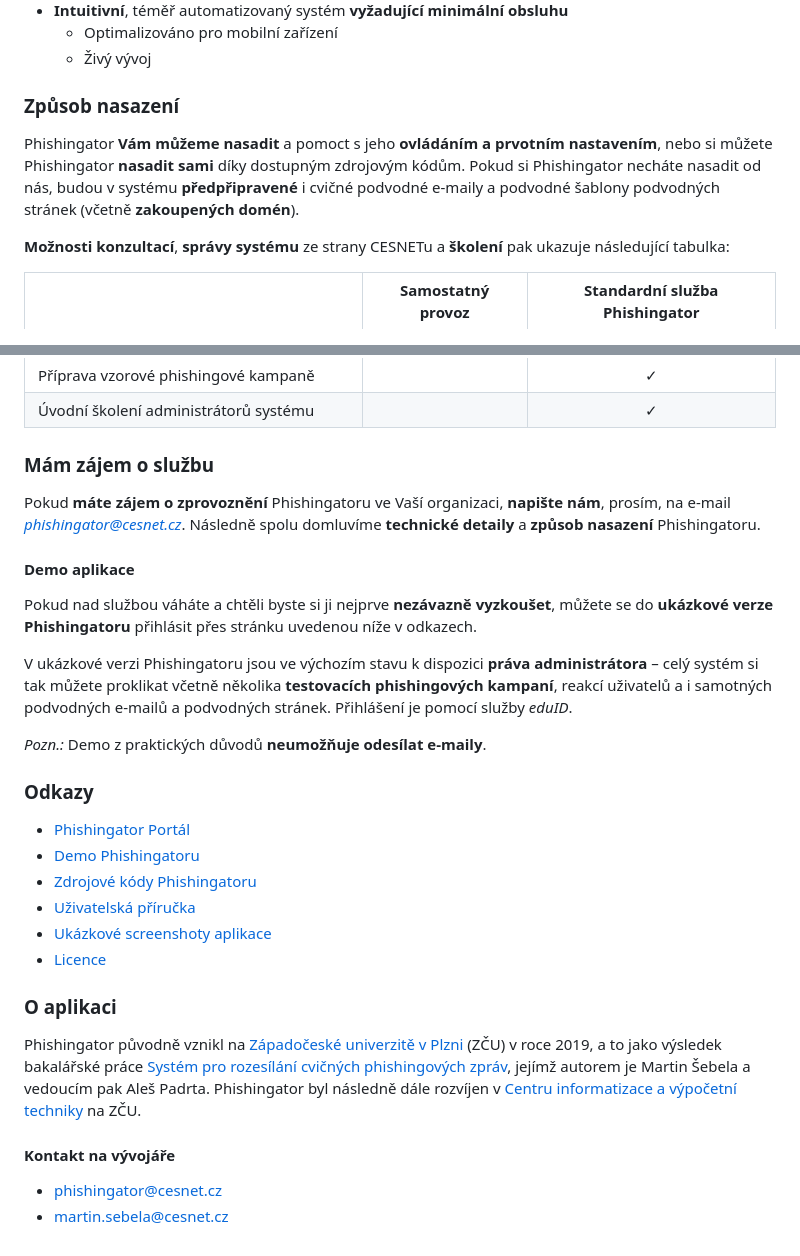
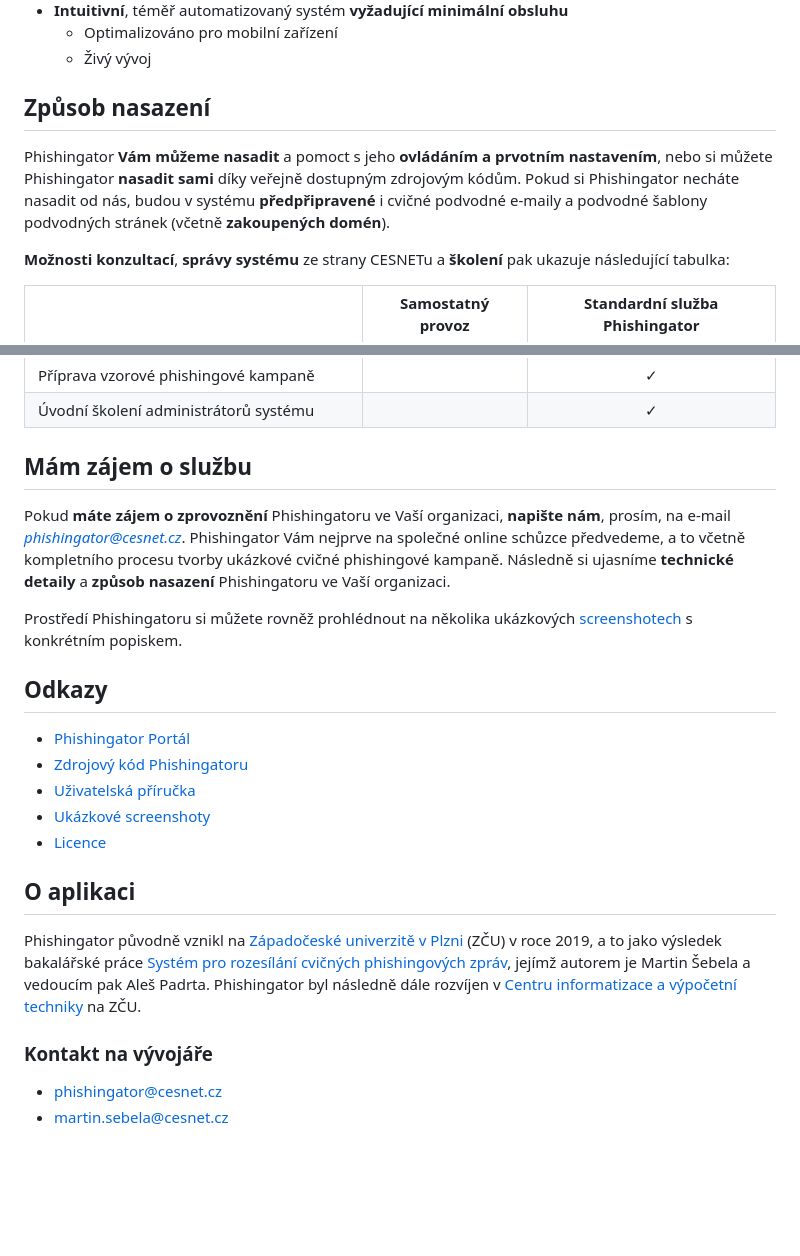
Before and after one commit to msebela/Phishingator, a Markdown page: README.md, 2 parts joined by grey strips. GitHub-like rendering; blank space fills up the shorter version.

Commit message:
README and screenshots updated

```diff
--- a/README.md
+++ b/README.md
@@ -43,9 +44,9 @@ Phishingator byl navržen jako co nejvíce **intuitivní a automatizovaný syst
 
 
 
-### Způsob nasazení
+## Způsob nasazení
 
-Phishingator **Vám můžeme nasadit** a pomoct s jeho **ovládáním a prvotním nastavením**, nebo si můžete Phishingator **nasadit sami** díky dostupným zdrojovým kódům. Pokud si Phishingator necháte nasadit od nás, budou v systému **předpřipravené** i cvičné podvodné e-maily a podvodné šablony podvodných stránek (včetně **zakoupených domén**).
+Phishingator **Vám můžeme nasadit** a pomoct s jeho **ovládáním a prvotním nastavením**, nebo si můžete Phishingator **nasadit sami** díky veřejně dostupným zdrojovým kódům. Pokud si Phishingator necháte nasadit od nás, budou v systému **předpřipravené** i cvičné podvodné e-maily a podvodné šablony podvodných stránek (včetně **zakoupených domén**).
 
 **Možnosti konzultací**, **správy systému** ze strany CESNETu a **školení** pak ukazuje následující tabulka:
 
@@ -63,38 +64,30 @@ Phishingator **Vám můžeme nasadit** a pomoct s jeho **ovládáním a prvotní
 
 
 
-### Mám zájem o službu
+## Mám zájem o službu
 
-Pokud **máte zájem o zprovoznění** Phishingatoru ve Vaší organizaci, **napište nám**, prosím, na e-mail *phishingator@cesnet.cz*. Následně spolu domluvíme **technické detaily** a **způsob nasazení** Phishingatoru.
+Pokud **máte zájem o zprovoznění** Phishingatoru ve Vaší organizaci, **napište nám**, prosím, na e-mail *phishingator@cesnet.cz*. Phishingator Vám nejprve na společné online schůzce předvedeme, a to včetně kompletního procesu tvorby ukázkové cvičné phishingové kampaně. Následně si ujasníme **technické detaily** a **způsob nasazení** Phishingatoru ve Vaší organizaci.
 
-
-#### Demo aplikace
-
-Pokud nad službou váháte a chtěli byste si ji nejprve **nezávazně vyzkoušet**, můžete se do **ukázkové verze Phishingatoru** přihlásit přes stránku uvedenou níže v odkazech.
-
-V ukázkové verzi Phishingatoru jsou ve výchozím stavu k dispozici **práva administrátora** – celý systém si tak můžete proklikat včetně několika **testovacích phishingových kampaní**, reakcí uživatelů a i samotných podvodných e-mailů a podvodných stránek. Přihlášení je pomocí služby *eduID*.
-
-*Pozn.:* Demo z praktických důvodů **neumožňuje odesílat e-maily**.
+Prostředí Phishingatoru si můžete rovněž prohlédnout na několika ukázkových [screenshotech](SCREENSHOTS.md) s konkrétním popiskem.
 
 
 
-### Odkazy
+## Odkazy
 
 - [Phishingator Portál](https://phishingator.cesnet.cz)
-- [Demo Phishingatoru](https://phishingator.cypherfix.cz)
-- [Zdrojové kódy Phishingatoru](/src)
+- [Zdrojový kód Phishingatoru](/src)
 - [Uživatelská příručka](MANUAL.md)
-- [Ukázkové screenshoty aplikace](SCREENSHOTS.md)
+- [Ukázkové screenshoty](SCREENSHOTS.md)
 - [Licence](LICENSE.md)
 
 
 
-### O aplikaci
+## O aplikaci
 
 Phishingator původně vznikl na [Západočeské univerzitě v Plzni](https://www.zcu.cz) (ZČU) v roce 2019, a to jako výsledek bakalářské práce [Systém pro rozesílání cvičných phishingových zpráv](https://theses.cz/id/0kk18p/), jejímž autorem je Martin Šebela a vedoucím pak Aleš Padrta. Phishingator byl následně dále rozvíjen v [Centru informatizace a výpočetní techniky](https://civ.zcu.cz) na ZČU.
 
 
-#### Kontakt na vývojáře
+### Kontakt na vývojáře
 
 - phishingator@cesnet.cz
 - martin.sebela@cesnet.cz
```
Also changed, not shown: other parts of README.md (+4 -3 lines), SCREENSHOTS.md (+12 -9 lines), doc/images/01-phishing-training-email.png, doc/images/02-phishing-training-email-signs.png, doc/images/03-fraudulent-website-template.png (deleted), doc/images/03-fraudulent-website.png (added), doc/images/04-campaign.png, 1 other file.
